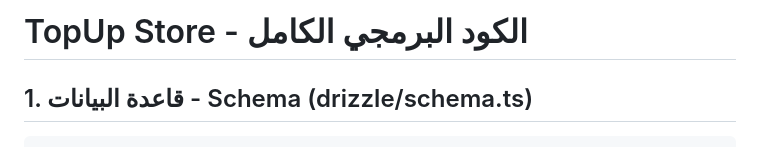
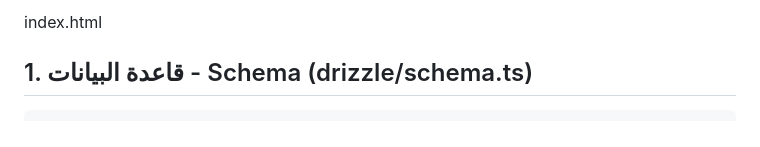
Before and after one commit to mhamedaje123-hash/domin, a Markdown page: TopUp Store - الكود البرمجي الكامل.md, the part around the change. Rendered like a GitHub page.

Commit message:
index.html
افضل موقع لشحن الالعاب والتطبيقات

```diff
--- a/TopUp Store - الكود البرمجي الكامل.md
+++ b/TopUp Store - الكود البرمجي الكامل.md
@@ -1,4 +1,4 @@
-# TopUp Store - الكود البرمجي الكامل
+index.html
 
 ## 1. قاعدة البيانات - Schema (drizzle/schema.ts)
 
```
